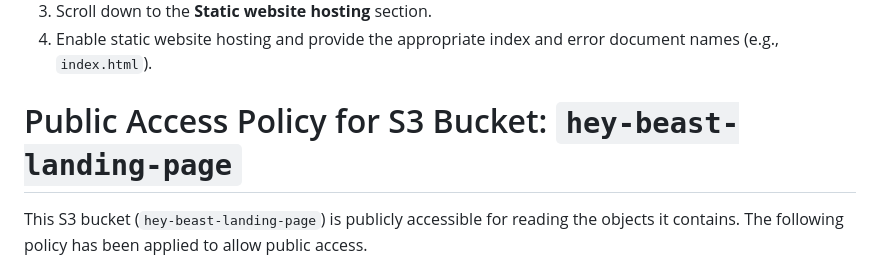
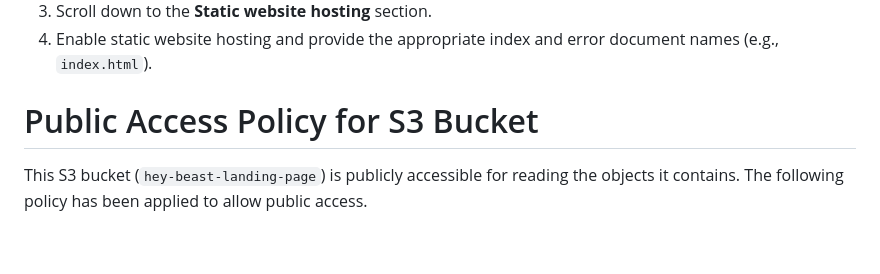
Before and after one commit to chintanboghara/Landing-Page-S3-Auto-Deploy-gh-Actions, a Markdown page: README.md, the part around the change. Drawn GitHub-style; blank space fills up the shorter version.

```diff
--- a/README.md
+++ b/README.md
@@ -89,7 +89,7 @@ Ensure that S3 bucket is configured to host a static website. This can be done i
 3. Scroll down to the **Static website hosting** section.
 4. Enable static website hosting and provide the appropriate index and error document names (e.g., `index.html`).
 
-# Public Access Policy for S3 Bucket: `hey-beast-landing-page`
+# Public Access Policy for S3 Bucket
 
 This S3 bucket (`hey-beast-landing-page`) is publicly accessible for reading the objects it contains. The following policy has been applied to allow public access.
 
```
